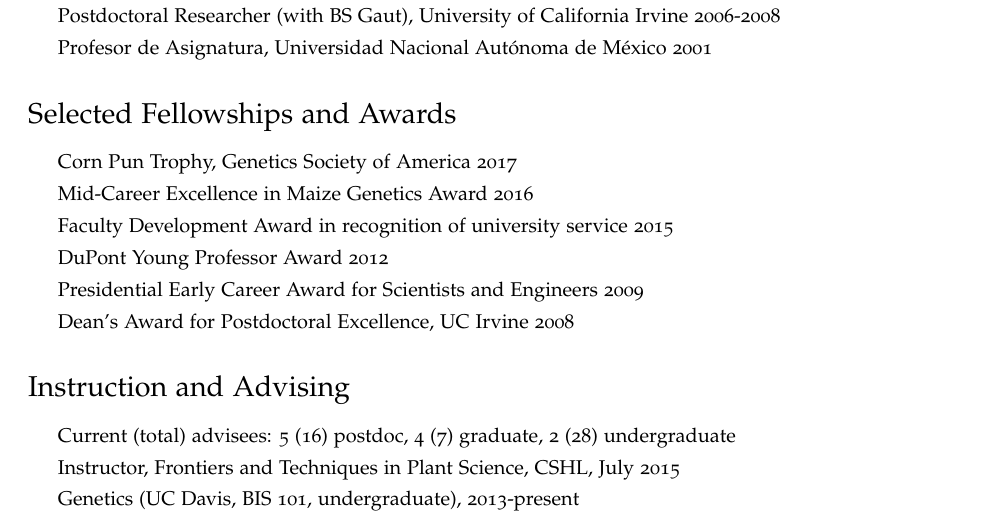
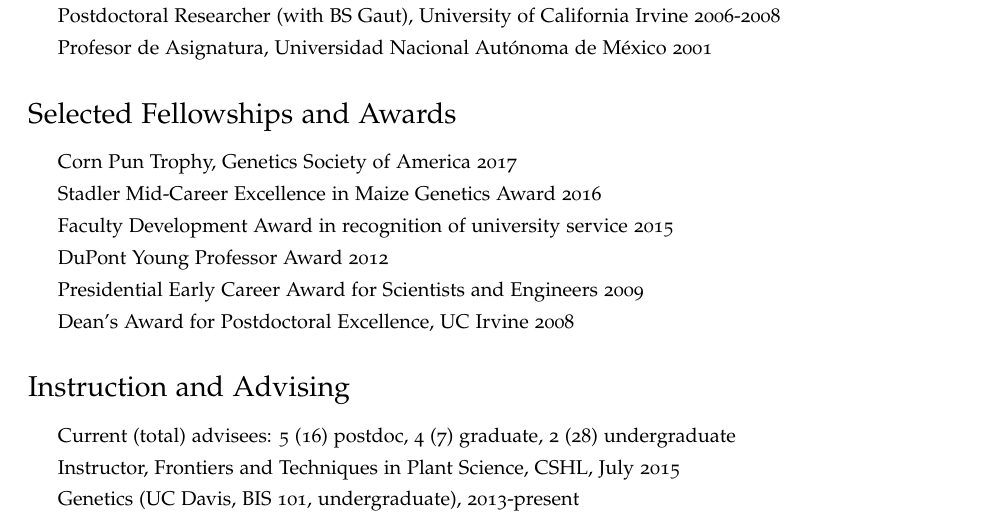
Before and after one commit to rossibarra/CV, a LaTeX CV (CV.temp.tex): part of page 1 of 7, cut so that both start at the same text. Compiled offline with pdfLaTeX.

Commit message:
Update CV.temp.tex

```diff
--- a/CV.temp.tex
+++ b/CV.temp.tex
@@ -129,7 +129,7 @@
 \begin {itemize}
 \setlength\itemsep{0ex}
 \item Corn Pun Trophy, Genetics Society of America 2017
-\item Mid-Career Excellence in Maize Genetics Award 2016
+\item Stadler Mid-Career Excellence in Maize Genetics Award 2016
 \item Faculty Development Award in recognition of university service 2015
 \item DuPont Young Professor Award 2012
 %\item Academic Senate Travel Award, UC Davis 2010
```
